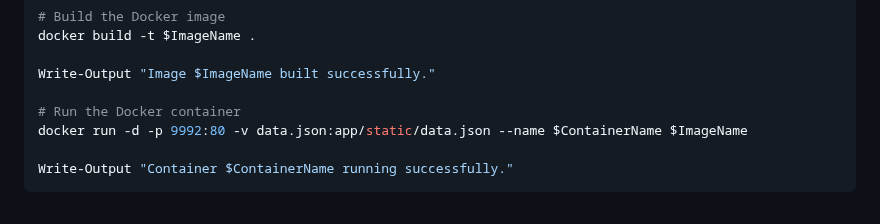
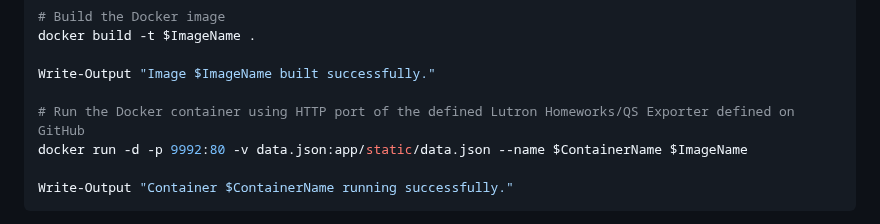
Before and after one commit to jbarwick/homeworks-service, a Markdown page: README.md, the part around the change. Drawn GitHub-style.

```diff
--- a/README.md
+++ b/README.md
@@ -67,7 +67,7 @@ docker build -t $ImageName .
 
 Write-Output "Image $ImageName built successfully."
 
-# Run the Docker container
+# Run the Docker container using HTTP port of the defined Lutron Homeworks/QS Exporter defined on GitHub
 docker run -d -p 9992:80 -v data.json:app/static/data.json --name $ContainerName $ImageName
 
 Write-Output "Container $ContainerName running successfully."
```
